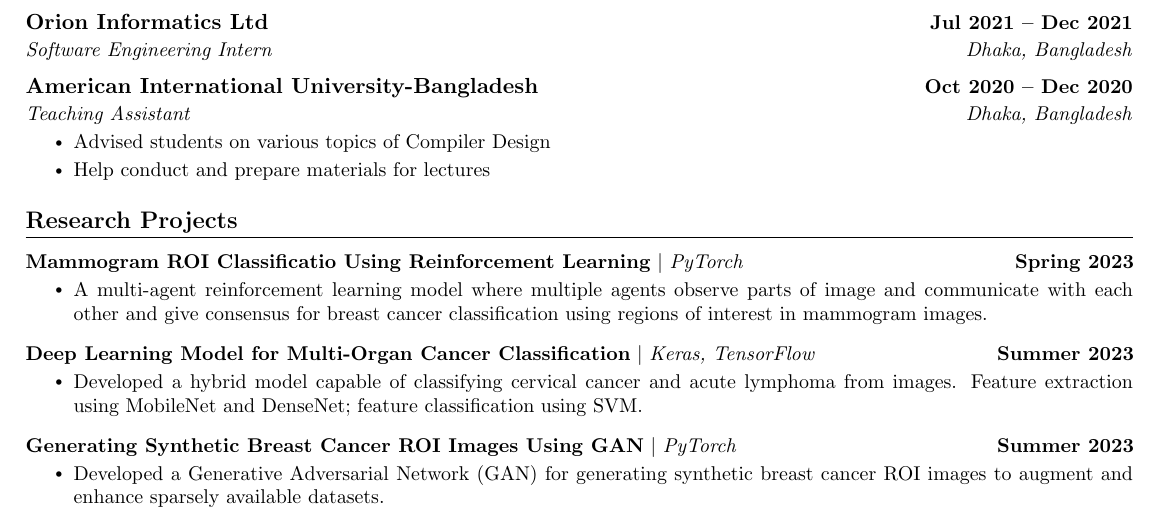
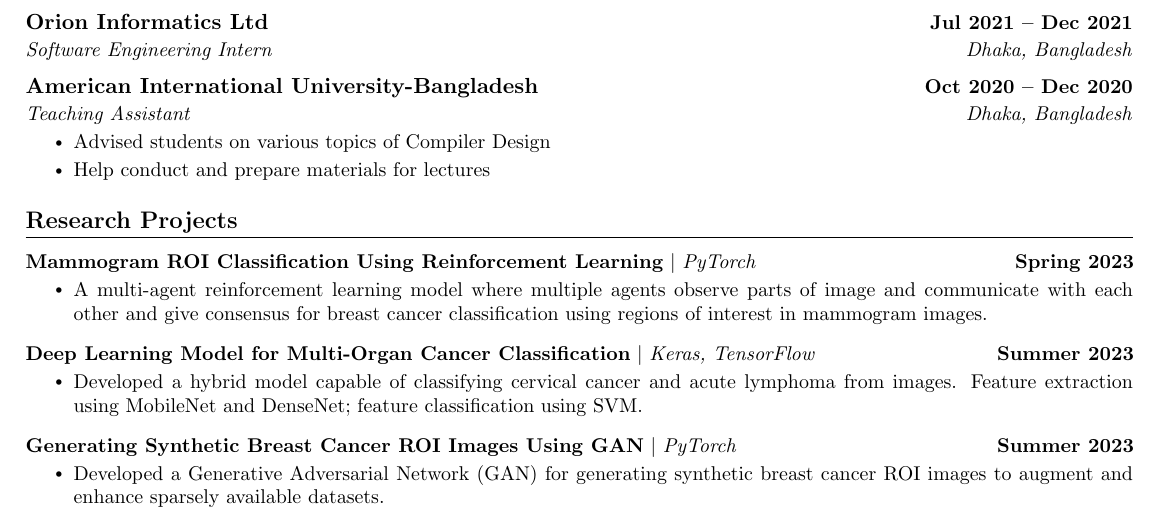
Before and after one commit to manchitro/sazid-resume, a LaTeX CV (Sazid - Resume.tex): part of page 1 of 2, cut so that both start at the same text. Compiled offline with pdfLaTeX.

Commit message:
final draft for A&M upload

```diff
--- a/main.tex
+++ b/Sazid - Resume.tex
@@ -214,7 +214,7 @@
 % \vspace{-5pt}
 \resumeSubHeadingListStart
 \resumeProjectHeading
-{\textbf{Mammogram ROI Classificatio Using Reinforcement Learning} $|$ \emph{PyTorch}}{Spring 2023}
+{\textbf{Mammogram ROI Classification Using Reinforcement Learning} $|$ \emph{PyTorch}}{Spring 2023}
 \resumeItemListStart
 \resumeItem{A multi-agent reinforcement learning model where multiple agents observe parts of image and communicate with each other and give consensus for breast cancer classification using regions of interest in mammogram images.}
 \resumeItemListEnd
```
Also changed, not shown: Sazid - Resume.pdf (added), main.pdf (deleted).
